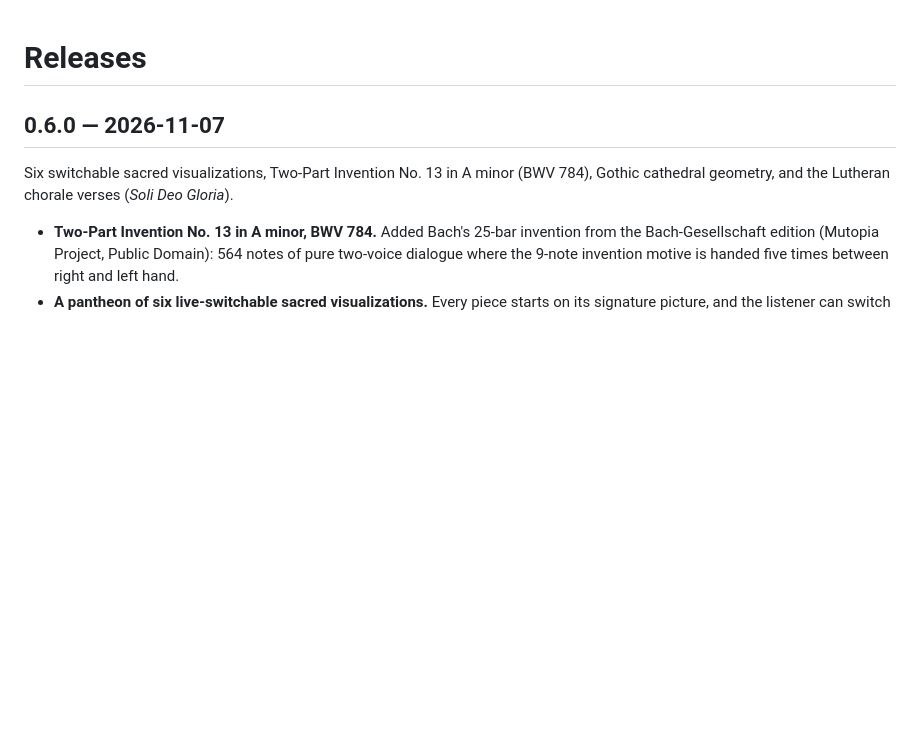
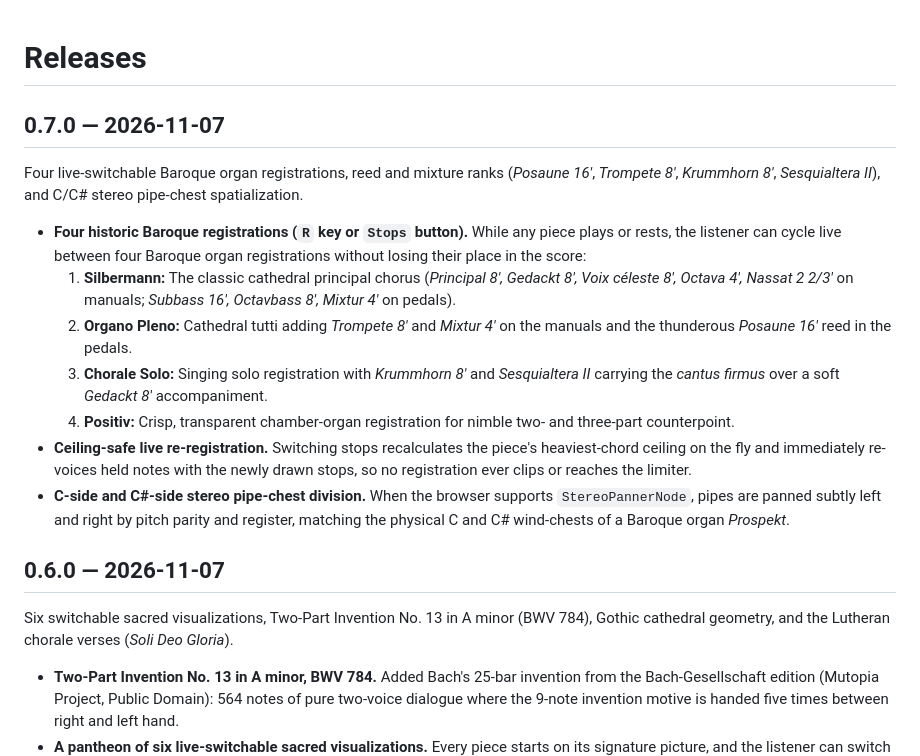
Before and after one commit to EirikBirkeland/bach-qwen3.8flashnext, a Markdown page: CHANGELOG.md, the part around the change. GitHub-like rendering; blank space fills up the shorter version.

Commit message:
CHANGELOG: 0.7.0

```diff
--- a/CHANGELOG.md
+++ b/CHANGELOG.md
@@ -1,4 +1,16 @@
 # Releases
+
+## 0.7.0 — 2026-11-07
+
+Four live-switchable Baroque organ registrations, reed and mixture ranks (*Posaune 16′*, *Trompete 8′*, *Krummhorn 8′*, *Sesquialtera II*), and C/C# stereo pipe-chest spatialization.
+
+- **Four historic Baroque registrations (`R` key or `Stops` button).** While any piece plays or rests, the listener can cycle live between four Baroque organ registrations without losing their place in the score:
+  1. **Silbermann:** The classic cathedral principal chorus (*Principal 8′, Gedackt 8′, Voix céleste 8′, Octava 4′, Nassat 2 2/3′* on manuals; *Subbass 16′, Octavbass 8′, Mixtur 4′* on pedals).
+  2. **Organo Pleno:** Cathedral tutti adding *Trompete 8′* and *Mixtur 4′* on the manuals and the thunderous *Posaune 16′* reed in the pedals.
+  3. **Chorale Solo:** Singing solo registration with *Krummhorn 8′* and *Sesquialtera II* carrying the *cantus firmus* over a soft *Gedackt 8′* accompaniment.
+  4. **Positiv:** Crisp, transparent chamber-organ registration for nimble two- and three-part counterpoint.
+- **Ceiling-safe live re-registration.** Switching stops recalculates the piece's heaviest-chord ceiling on the fly and immediately re-voices held notes with the newly drawn stops, so no registration ever clips or reaches the limiter.
+- **C-side and C#-side stereo pipe-chest division.** When the browser supports `StereoPannerNode`, pipes are panned subtly left and right by pitch parity and register, matching the physical C and C# wind-chests of a Baroque organ *Prospekt*.
 
 ## 0.6.0 — 2026-11-07
 
```
